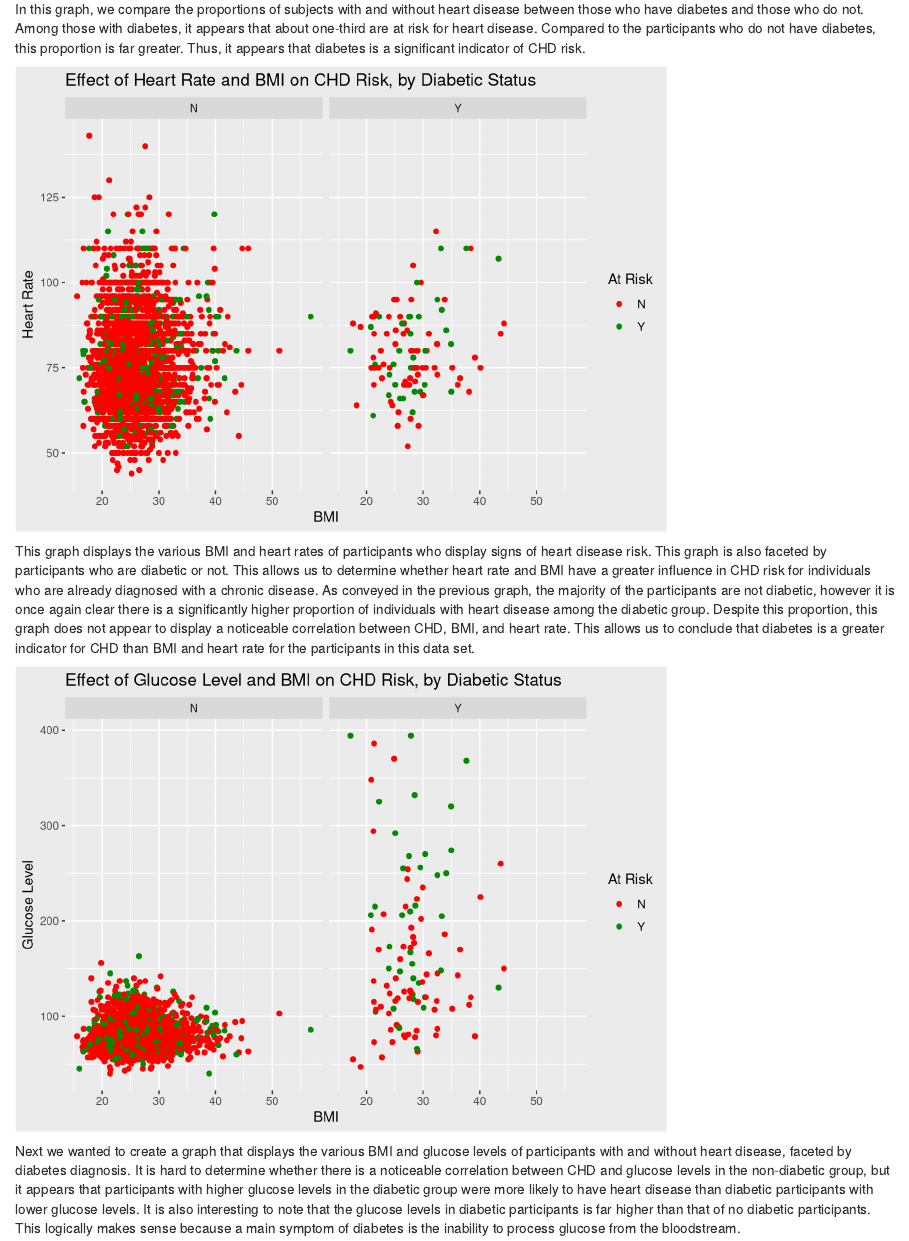
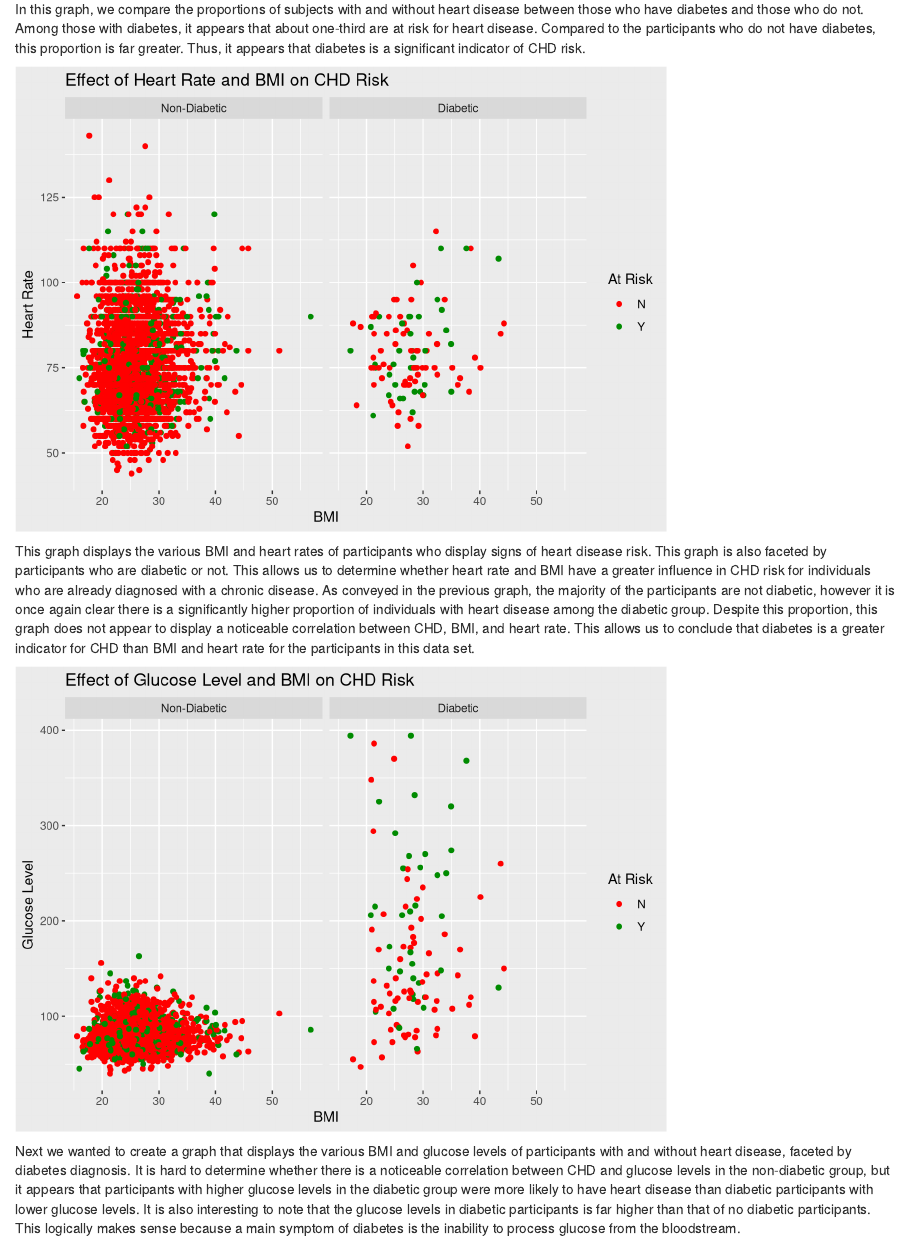
Before and after one commit to alexdenzler/STAT112_Final_Proj, an R Markdown document (STAT112_FinalProj.Rmd): the page in a window 1100 px wide, from 3940 px down. Rendered offline with R 4.5, knitr and Pandoc, with nearby package versions; drawn as R Markdown's standard HTML page in place of the format the file asks for; code that draws random numbers runs with fixed seeds of ours.

Commit message:
changed facet labels

````diff
--- a/STAT112_FinalProj.Rmd
+++ b/STAT112_FinalProj.Rmd
@@ -175,12 +175,16 @@ heart_disease %>%
 In this graph, we compare the proportions of subjects with and without heart disease between those who have diabetes and those who do not. Among those with diabetes, it appears that about one-third are at risk for heart disease. Compared to the participants who do not have diabetes, this proportion is far greater. Thus, it appears that diabetes is a significant indicator of CHD risk.
 
 ```{r, echo = FALSE}
+diabetes.labs <- c("Non-Diabetic", "Diabetic")
+names(diabetes.labs) <- c("N", "Y")
+
 heart_disease %>%
   ggplot(aes(x = BMI, y = heartRate, color = TenYearCHD)) +
   geom_point() +
   scale_color_manual(values = c("red", "green4")) +
-  facet_wrap(vars(diabetes)) +
-  labs(title = "Effect of Heart Rate and BMI on CHD Risk, by Diabetic Status",
+  facet_wrap(vars(diabetes),
+             labeller = labeller(diabetes = diabetes.labs)) +
+  labs(title = "Effect of Heart Rate and BMI on CHD Risk",
        x = "BMI",
        y = "Heart Rate",
        color = "At Risk") +
@@ -195,8 +199,9 @@ heart_disease %>%
   ggplot(aes(x = BMI, y = glucose, color = TenYearCHD)) +
   geom_point() +
   scale_color_manual(values = c("red", "green4")) +
-  facet_wrap(vars(diabetes)) +
-  labs(title = "Effect of Glucose Level and BMI on CHD Risk, by Diabetic Status",
+  facet_wrap(vars(diabetes),
+             labeller = labeller(diabetes = diabetes.labs)) +
+  labs(title = "Effect of Glucose Level and BMI on CHD Risk",
        x = "BMI",
        y = "Glucose Level",
        color = "At Risk") +
````
